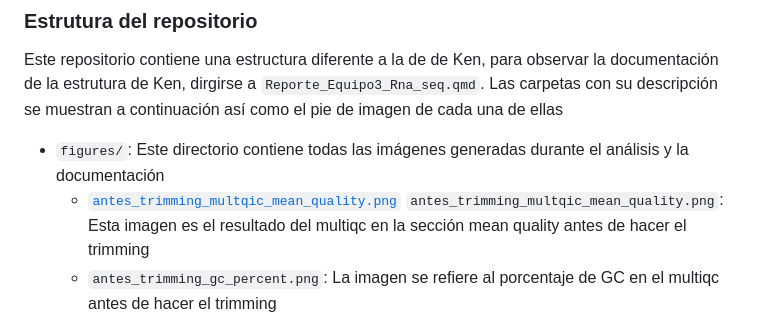
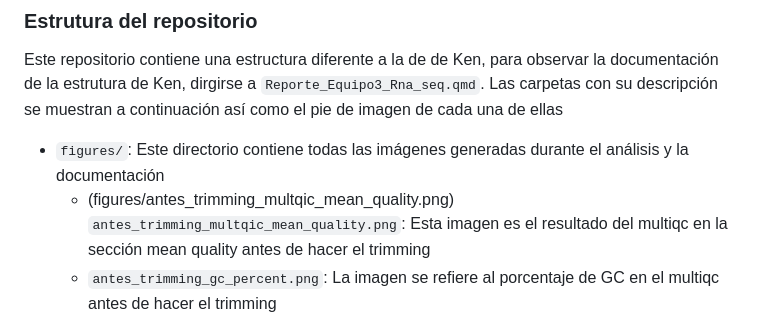
Before and after one commit to JairRiv/rna_seq_equipo3, a Markdown page: README.md, the part around the change. Drawn GitHub-style.

Commit message:
Fix image reference formatting in README.md
Corrected the formatting of the image reference in the README.

```diff
--- a/README.md
+++ b/README.md
@@ -33,7 +33,7 @@ El análisis identificó cambios en la expresión génica asociados a la adaptac
 Este repositorio contiene una estructura diferente a la de de Ken, para observar la documentación de la estrutura de Ken, dirgirse a `Reporte_Equipo3_Rna_seq.qmd`. Las carpetas con su descripción se muestran a continuación así como el pie de imagen de cada una de ellas
 
 - `figures/`: Este directorio contiene todas las imágenes generadas durante el análisis y la documentación
-  - [`antes_trimming_multqic_mean_quality.png`](figures/antes_trimming_multqic_mean_quality.png) `antes_trimming_multqic_mean_quality.png`: Esta imagen es el resultado del multiqc en la sección mean quality antes de hacer el trimming
+  - (figures/antes_trimming_multqic_mean_quality.png) `antes_trimming_multqic_mean_quality.png`: Esta imagen es el resultado del multiqc en la sección mean quality antes de hacer el trimming
   - `antes_trimming_gc_percent.png`: La imagen se refiere al porcentaje de GC en el multiqc antes de hacer el trimming
   - `antes_trimming_q_scores.png`: La imagen representa la distribución de calidades de las secuencias antes de hacer el trimming
   - `antes_trimming_per_base_seq_content.png`: Contiene un gráfico que muestra la proporción de bases A, T, G, C en el multiqc antes de hacer el trimming
```
